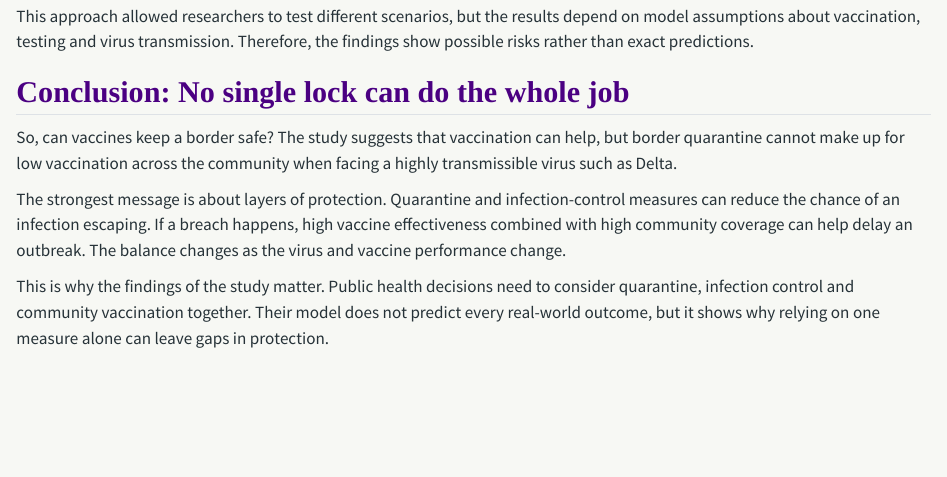
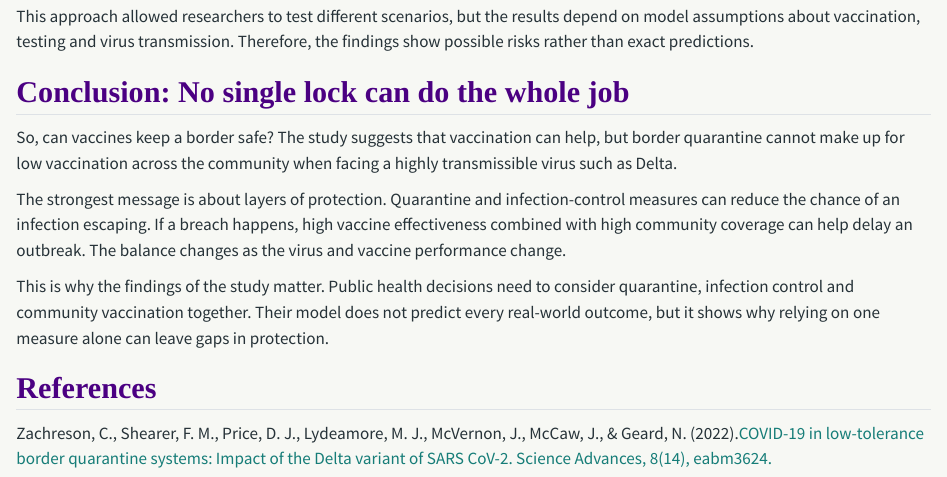
Before and after one commit to ETC5523-2026/etc5523-assignment-3-somya090997, a Quarto document (posts/welcome/index.qmd): the page in a window 1100 px wide, from 4690 px down. Rendered offline with R 4.5, knitr and Pandoc in place of Quarto, with nearby package versions.

```diff
--- a/posts/welcome/index.qmd
+++ b/posts/welcome/index.qmd
@@ -94,3 +94,7 @@
 The strongest message is about layers of protection. Quarantine and infection-control measures can reduce the chance of an infection escaping. If a breach happens, high vaccine effectiveness combined with high community coverage can help delay an outbreak. The balance changes as the virus and vaccine performance change.
 
 This is why the findings of the study matter. Public health decisions need to consider quarantine, infection control and community vaccination together. Their model does not predict every real-world outcome, but it shows why relying on one measure alone can leave gaps in protection.
+
+## References
+
+Zachreson, C., Shearer, F. M., Price, D. J., Lydeamore, M. J., McVernon, J., McCaw, J., & Geard, N. (2022).[COVID-19 in low-tolerance border quarantine systems: Impact of the Delta variant of SARS CoV-2. Science Advances, 8(14), eabm3624.](https://doi.org/10.1126/sciadv.abm3624)
```
Also changed, not shown: README.md, 6 other files.
